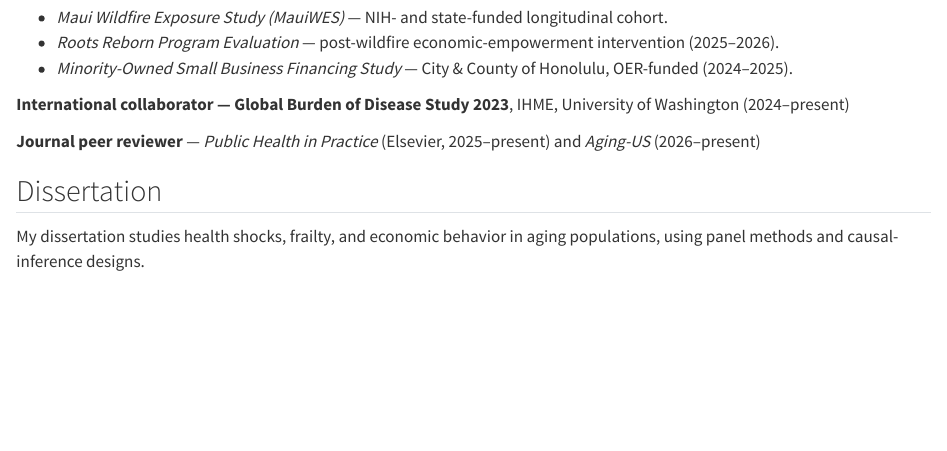
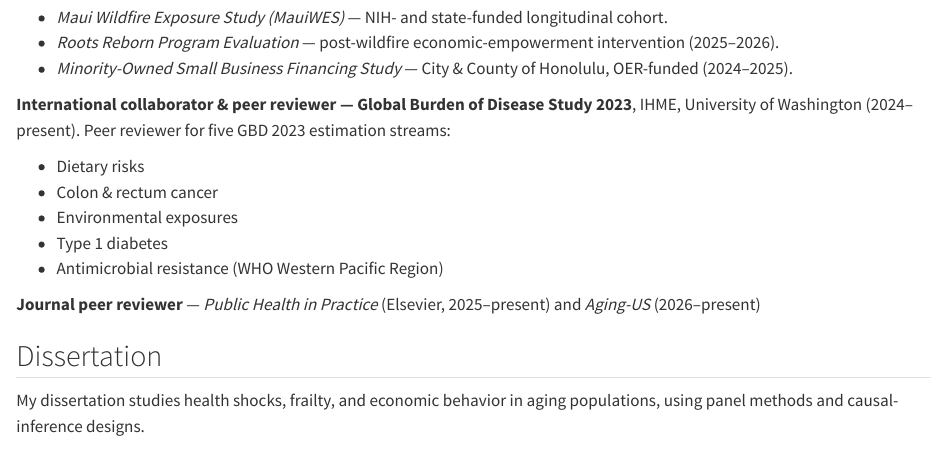
Before and after one commit to QuanZhangkyle/QuanZhangkyle.github.io, a Quarto document (research.qmd): the page in a window 1100 px wide, from 480 px down. Rendered offline with R 4.5, knitr and Pandoc in place of Quarto, with nearby package versions.

Commit message:
GBD 2023: list 5 peer-reviewed estimation streams

```diff
--- a/research.qmd
+++ b/research.qmd
@@ -28,7 +28,13 @@ regression discontinuity, and double/debiased machine learning.
 :::
 
 ::: {.working-paper}
-**International collaborator — Global Burden of Disease Study 2023**, IHME, University of Washington (2024–present)
+**International collaborator & peer reviewer — Global Burden of Disease Study 2023**, IHME, University of Washington (2024–present). Peer reviewer for five GBD 2023 estimation streams:
+
+- Dietary risks
+- Colon & rectum cancer
+- Environmental exposures
+- Type 1 diabetes
+- Antimicrobial resistance (WHO Western Pacific Region)
 :::
 
 ::: {.working-paper}
```
